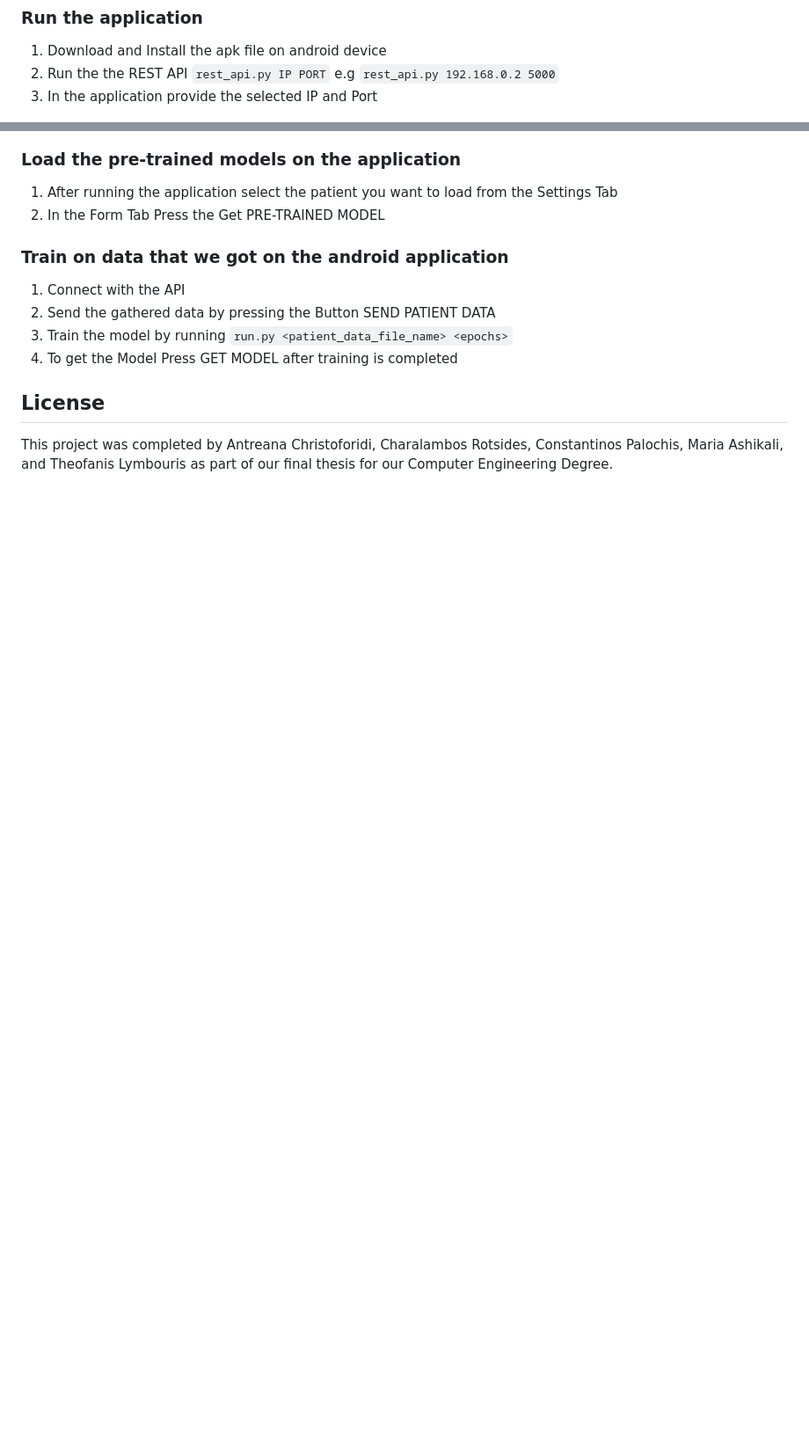
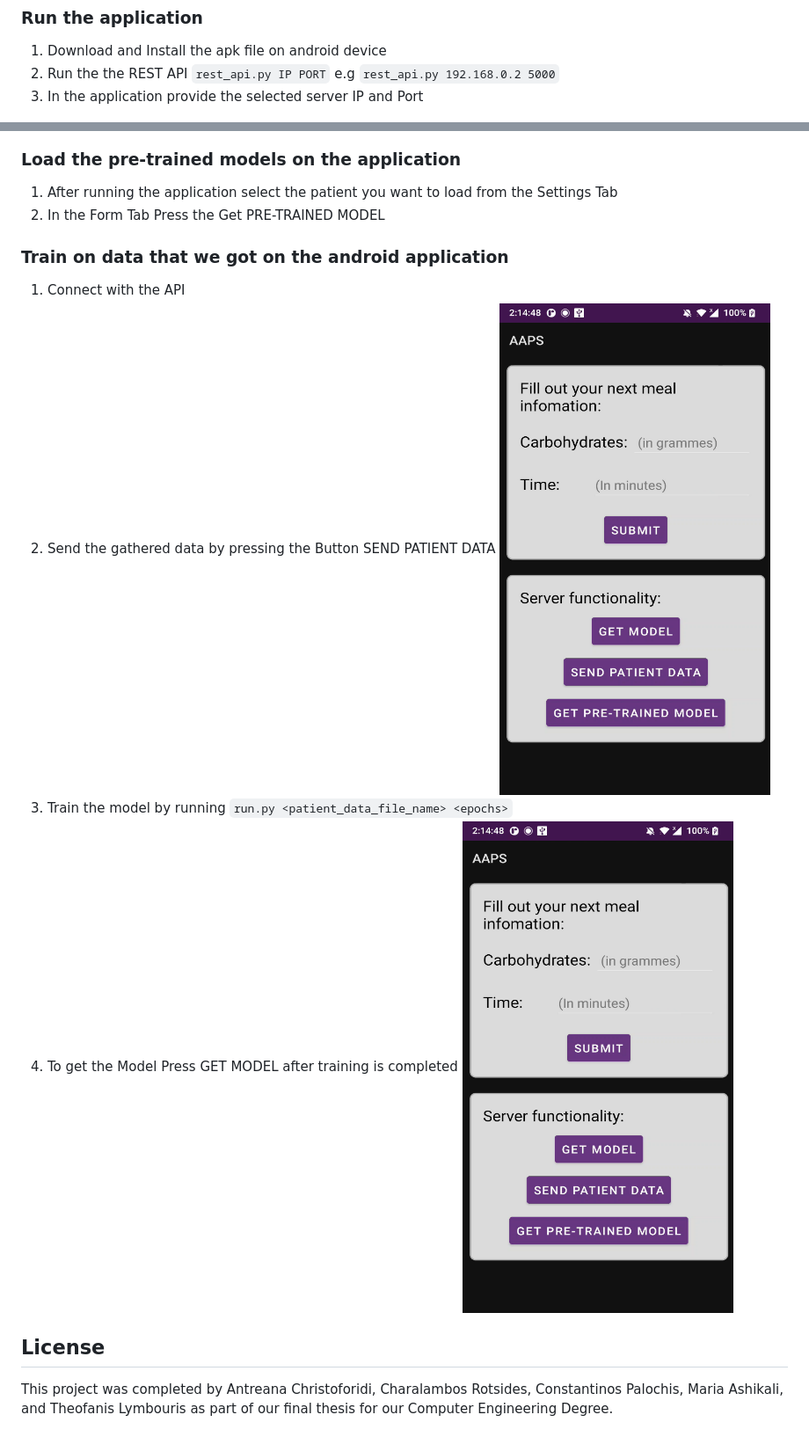
Before and after one commit to ChRotsides/AAPS, a Markdown page: README.md, 2 parts joined by grey strips. Shown at 88% size. Drawn GitHub-style; pictures changed too: FormScreenShot.png (added); blank space fills up the shorter version.

Commit message:
Added All screens

```diff
--- a/README.md
+++ b/README.md
@@ -52,7 +52,7 @@ The available patients are the one available for options parameters mentioned in
 ### Run the application
    1. Download and Install the apk file on android device
    2. Run the the REST API `rest_api.py IP PORT` e.g `rest_api.py 192.168.0.2 5000`
-   3. In the application provide the selected IP and Port
+   3. In the application provide the selected server IP and Port
 
    ![](SettingsScreenShot.png)
 
@@ -64,8 +64,10 @@ The available patients are the one available for options parameters mentioned in
 ### Train on data that we got on the android application
    1. Connect with the API
    2. Send the gathered data by pressing the Button SEND PATIENT DATA
+   ![](FormScreenShot.png)
    4. Train the model by running `run.py <patient_data_file_name> <epochs>`
    3. To get the Model Press GET MODEL after training is completed
+   ![](FormScreenShot.png)
 
 
 ## License
```
Also changed, not shown: GraphsScreenShot.png (added).
